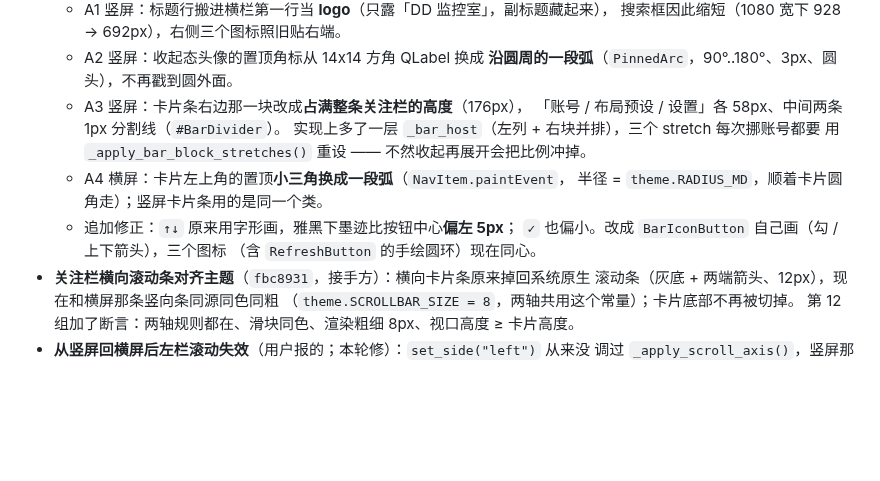
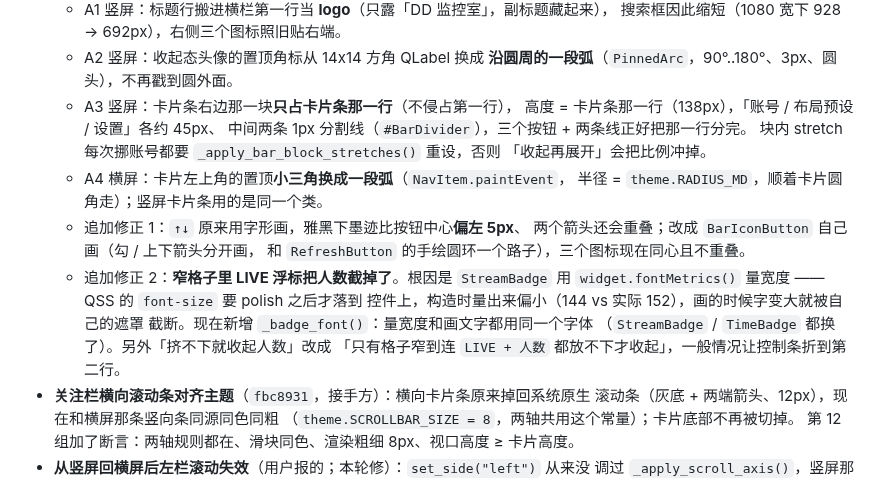
Before and after one commit to Lanpropro/DD_Monitor_CE, a Markdown page: HANDOFF-PORTRAIT.md, the part around the change. Drawn GitHub-style; blank space fills up the shorter version.

Commit message:
docs: 交接材料更新三条修正（箭头、账号块只占一行、窄格人数）
- A3 那条改成最终实现：块只占卡片条那一行、高度 = 卡片条高，去掉 `_bar_host`
- 追加修正 1 补上「两个箭头会重叠」的细节
- 追加修正 2 记上 LIVE 人数被截的根因（fontMetrics 量在 QSS polish 之前）
  和 `_badge_font()` 的修法

```diff
--- a/HANDOFF-PORTRAIT.md
+++ b/HANDOFF-PORTRAIT.md
@@ -125,15 +125,22 @@
     搜索框因此缩短（1080 宽下 928 → 692px），右侧三个图标照旧贴右端。
   - A2 竖屏：收起态头像的置顶角标从 14x14 方角 QLabel 换成
     **沿圆周的一段弧**（`PinnedArc`，90°..180°、3px、圆头），不再戳到圆外面。
-  - A3 竖屏：卡片条右边那一块改成**占满整条关注栏的高度**（176px），
-    「账号 / 布局预设 / 设置」各 58px、中间两条 1px 分割线（`#BarDivider`）。
-    实现上多了一层 `_bar_host`（左列 + 右块并排），三个 stretch 每次挪账号都要
-    用 `_apply_bar_block_stretches()` 重设 —— 不然收起再展开会把比例冲掉。
+  - A3 竖屏：卡片条右边那一块**只占卡片条那一行**（不侵占第一行），
+    高度 = 卡片条那一行（138px），「账号 / 布局预设 / 设置」各约 45px、
+    中间两条 1px 分割线（`#BarDivider`），三个按钮 + 两条线正好把那一行分完。
+    块内 stretch 每次挪账号都要 `_apply_bar_block_stretches()` 重设，否则
+    「收起再展开」会把比例冲掉。
   - A4 横屏：卡片左上角的置顶**小三角换成一段弧**（`NavItem.paintEvent`，
     半径 = `theme.RADIUS_MD`，顺着卡片圆角走）；竖屏卡片条用的是同一个类。
-  - 追加修正：`↑↓` 原来用字形画，雅黑下墨迹比按钮中心**偏左 5px**；
-    `✓` 也偏小。改成 `BarIconButton` 自己画（勾 / 上下箭头），三个图标
-    （含 `RefreshButton` 的手绘圆环）现在同心。
+  - 追加修正 1：`↑↓` 原来用字形画，雅黑下墨迹比按钮中心**偏左 5px**、
+    两个箭头还会重叠；改成 `BarIconButton` 自己画（勾 / 上下箭头分开画，
+    和 `RefreshButton` 的手绘圆环一个路子），三个图标现在同心且不重叠。
+  - 追加修正 2：**窄格子里 LIVE 浮标把人数截掉了**。根因是 `StreamBadge`
+    用 `widget.fontMetrics()` 量宽度 —— QSS 的 `font-size` 要 polish 之后才落到
+    控件上，构造时量出来偏小（144 vs 实际 152），画的时候字变大就被自己的遮罩
+    截断。现在新增 `_badge_font()`：量宽度和画文字都用同一个字体
+    （`StreamBadge` / `TimeBadge` 都换了）。另外「挤不下就收起人数」改成
+    「只有格子窄到连 `LIVE + 人数` 都放不下才收起」，一般情况让控制条折到第二行。
 - **关注栏横向滚动条对齐主题**（`fbc8931`，接手方）：横向卡片条原来掉回系统原生
   滚动条（灰底 + 两端箭头、12px），现在和横屏那条竖向条同源同色同粗
   （`theme.SCROLLBAR_SIZE = 8`，两轴共用这个常量）；卡片底部不再被切掉。
```
